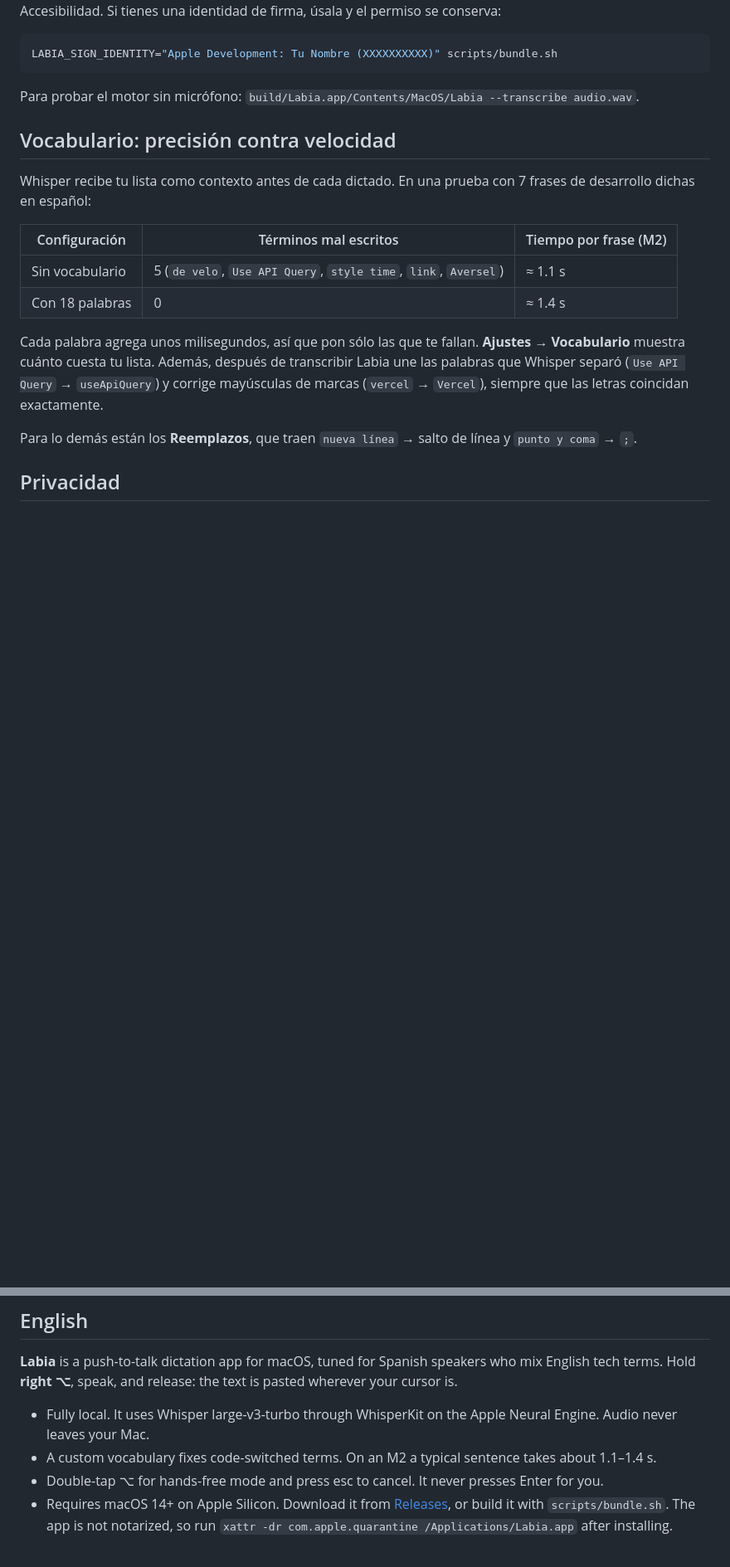
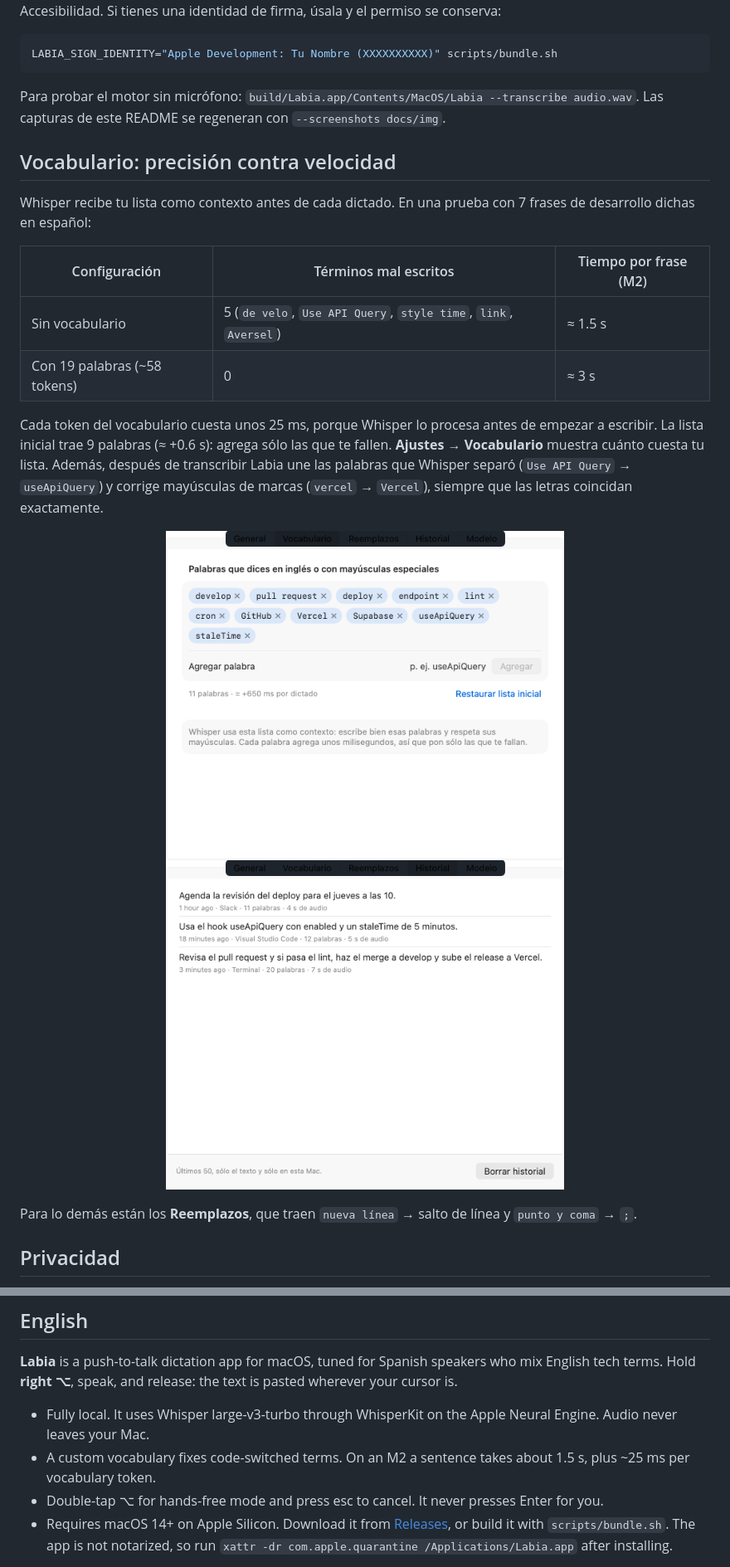
Before and after one commit to ReyDavidAG/labia, a Markdown page: README.md, 2 parts joined by grey strips. Shown at 83% size. Rendered like a GitHub page; pictures changed too: docs/img/settings-history.png (added), docs/img/settings-vocabulary.png (added); blank space fills up the shorter version.

Commit message:
Render README screenshots and fix pill shadow and shimmer

````diff
--- a/README.md
+++ b/README.md
@@ -55,7 +61,7 @@ Los permisos de macOS se amarran a la firma. Con firma ad hoc, cada compilación
 LABIA_SIGN_IDENTITY="Apple Development: Tu Nombre (XXXXXXXXXX)" scripts/bundle.sh
 ```
 
-Para probar el motor sin micrófono: `build/Labia.app/Contents/MacOS/Labia --transcribe audio.wav`.
+Para probar el motor sin micrófono: `build/Labia.app/Contents/MacOS/Labia --transcribe audio.wav`. Las capturas de este README se regeneran con `--screenshots docs/img`.
 
 ## Vocabulario: precisión contra velocidad
 
@@ -63,10 +69,12 @@ Whisper recibe tu lista como contexto antes de cada dictado. En una prueba con 7
 
 | Configuración | Términos mal escritos | Tiempo por frase (M2) |
 |---|---|---|
-| Sin vocabulario | 5 (`de velo`, `Use API Query`, `style time`, `link`, `Aversel`) | ≈ 1.1 s |
-| Con 18 palabras | 0 | ≈ 1.4 s |
+| Sin vocabulario | 5 (`de velo`, `Use API Query`, `style time`, `link`, `Aversel`) | ≈ 1.5 s |
+| Con 19 palabras (~58 tokens) | 0 | ≈ 3 s |
 
-Cada palabra agrega unos milisegundos, así que pon sólo las que te fallan. **Ajustes → Vocabulario** muestra cuánto cuesta tu lista. Además, después de transcribir Labia une las palabras que Whisper separó (`Use API Query` → `useApiQuery`) y corrige mayúsculas de marcas (`vercel` → `Vercel`), siempre que las letras coincidan exactamente.
+Cada token del vocabulario cuesta unos 25 ms, porque Whisper lo procesa antes de empezar a escribir. La lista inicial trae 9 palabras (≈ +0.6 s): agrega sólo las que te fallen. **Ajustes → Vocabulario** muestra cuánto cuesta tu lista. Además, después de transcribir Labia une las palabras que Whisper separó (`Use API Query` → `useApiQuery`) y corrige mayúsculas de marcas (`vercel` → `Vercel`), siempre que las letras coincidan exactamente.
+
+<p align="center"><img src="docs/img/settings-vocabulary.png" width="480" alt="Ajustes de vocabulario con palabras como pull request, Vercel y useApiQuery, y el costo estimado por dictado"> <img src="docs/img/settings-history.png" width="480" alt="Historial con los últimos dictados, la app donde se pegaron y cuántas palabras tenían"></p>
 
 Para lo demás están los **Reemplazos**, que traen `nueva línea` → salto de línea y `punto y coma` → `;`.
 
@@ -106,7 +114,7 @@ CGEventTap (atajo) → AVAudioEngine 16 kHz → WhisperKit turbo + vocabulario
 **Labia** is a push-to-talk dictation app for macOS, tuned for Spanish speakers who mix English tech terms. Hold **right ⌥**, speak, and release: the text is pasted wherever your cursor is.
 
 - Fully local. It uses Whisper large-v3-turbo through WhisperKit on the Apple Neural Engine. Audio never leaves your Mac.
-- A custom vocabulary fixes code-switched terms. On an M2 a typical sentence takes about 1.1–1.4 s.
+- A custom vocabulary fixes code-switched terms. On an M2 a sentence takes about 1.5 s, plus ~25 ms per vocabulary token.
 - Double-tap ⌥ for hands-free mode and press esc to cancel. It never presses Enter for you.
 - Requires macOS 14+ on Apple Silicon. Download it from [Releases](../../releases), or build it with `scripts/bundle.sh`. The app is not notarized, so run `xattr -dr com.apple.quarantine /Applications/Labia.app` after installing.
 
````
Also changed, not shown: other parts of README.md (+6 -0 lines), docs/img/settings-general.png (added), docs/img/welcome.png (added), 7 other files.
